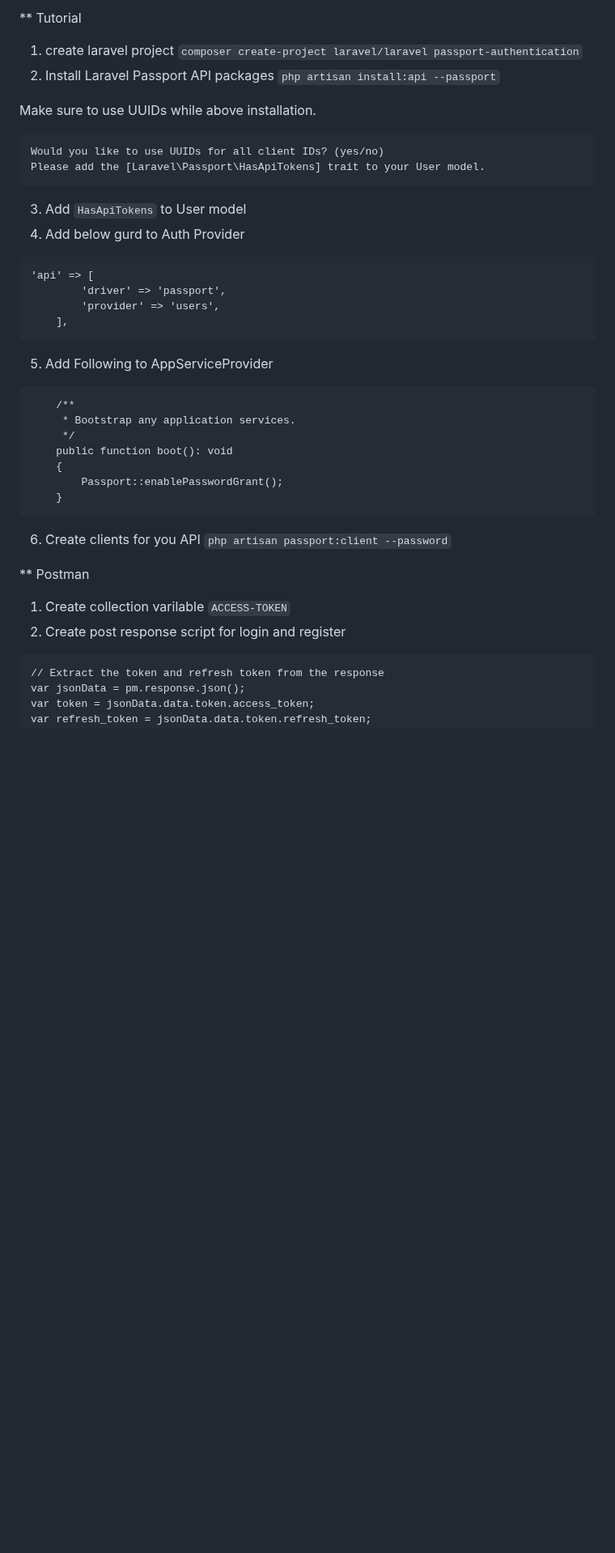
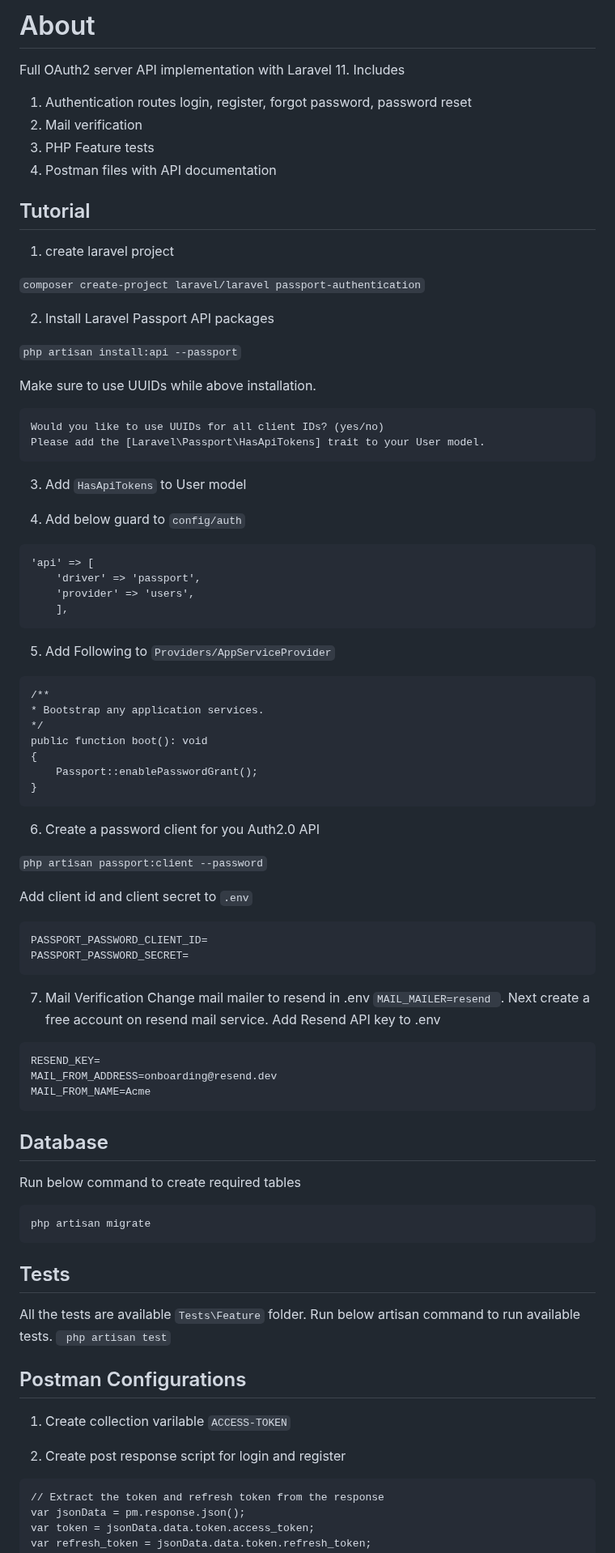
Before and after one commit to kinsly/Laravel-auth2-passport, a Markdown page: README.md, the part around one of its changes. Shown at 81% size. Rendered like a GitHub page; blank space fills up the shorter version.

````diff
--- a/README.md
+++ b/README.md
@@ -1,8 +1,21 @@
 
-** Tutorial
+
+
+# About
+Full OAuth2 server API implementation with Laravel 11. Includes
+1. Authentication routes login, register, forgot password, password reset
+2. Mail verification
+3. PHP Feature tests
+4. Postman files with API documentation
+
+## Tutorial
+
 1. create laravel project
+
 ```composer create-project laravel/laravel passport-authentication```
+
 2. Install Laravel Passport API packages
+
 ```php artisan install:api --passport```
 
 Make sure to use UUIDs while above installation.
@@ -10,32 +23,60 @@ Make sure to use UUIDs while above installation.
 Would you like to use UUIDs for all client IDs? (yes/no)
 Please add the [Laravel\Passport\HasApiTokens] trait to your User model.
 ```
+
 3. Add ```HasApiTokens``` to User model
-4. Add below gurd to Auth Provider
+
+4. Add below guard to ```config/auth```
+
 ```
 'api' => [
-        'driver' => 'passport',
-        'provider' => 'users',
-    ],
-```
-5. Add Following to AppServiceProvider
-```
-    /**
-     * Bootstrap any application services.
-     */
-    public function boot(): void
-    {
-        Passport::enablePasswordGrant();
-    }
+	'driver' => 'passport',
+	'provider' => 'users',
+	],
 ```
 
-6. Create clients for you API
+5. Add Following to ```Providers/AppServiceProvider```
+
+```
+/**
+* Bootstrap any application services.
+*/
+public function boot(): void
+{
+	Passport::enablePasswordGrant();
+}
+```
+6. Create a password client for you Auth2.0 API
+
 ```php artisan passport:client --password```
 
+Add client id and client secret to ```.env```
+```
+PASSPORT_PASSWORD_CLIENT_ID=
+PASSPORT_PASSWORD_SECRET=
+```
 
-** Postman
+7. Mail Verification
+Change mail mailer to resend in .env ```MAIL_MAILER=resend ```. Next create a free account on resend mail service. Add Resend API key to .env
+```
+RESEND_KEY=
+MAIL_FROM_ADDRESS=onboarding@resend.dev
+MAIL_FROM_NAME=Acme
+```
+## Database
+Run below command to create required tables
+```
+php artisan migrate
+```
+## Tests
+All the tests are available  ```Tests\Feature``` folder. Run below artisan command to run available tests.
+``` php artisan test```
+## Postman Configurations
+
 1. Create collection varilable ```ACCESS-TOKEN```
+
 2. Create post response script for login and register
+
 ```
 // Extract the token and refresh token from the response
 var jsonData = pm.response.json();
````
Also changed, not shown: other parts of README.md (+38 -32 lines).
